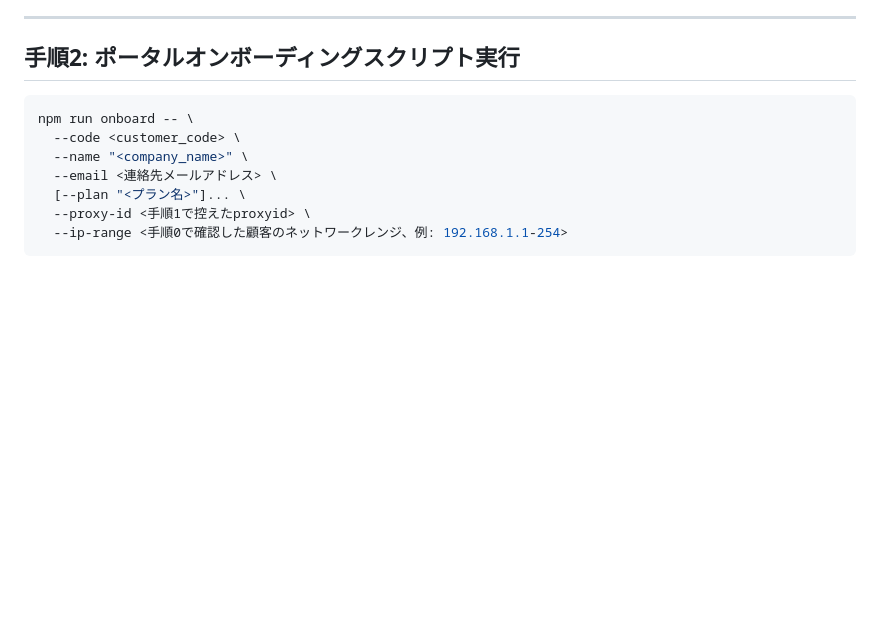
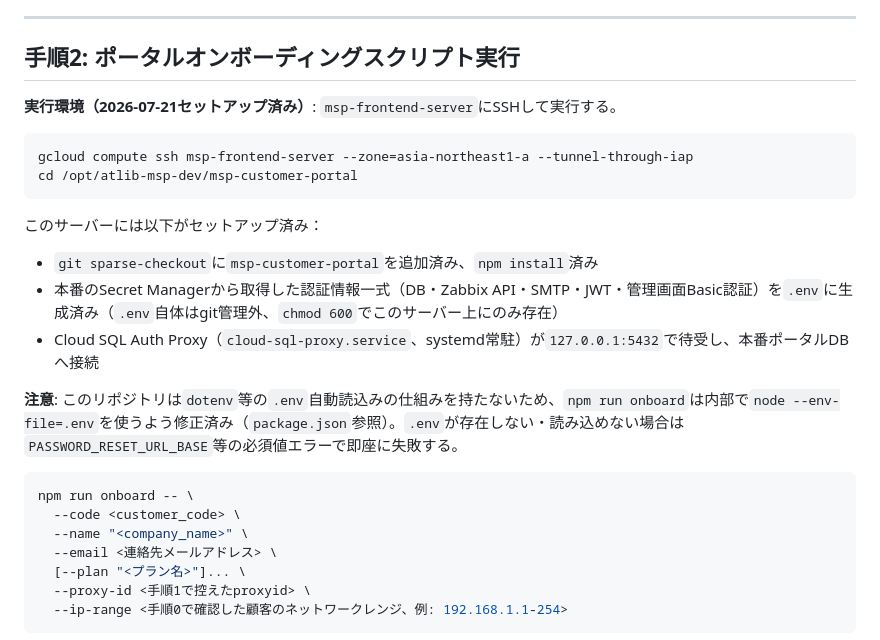
Before and after one commit to yoshihisahagisaka/atlib-msp-customer-portal, a Markdown page: docs/運用手順書_顧客オンボーディング統合フロー.md, the part around the change. GitHub-like rendering; blank space fills up the shorter version.

````diff
--- a/docs/運用手順書_顧客オンボーディング統合フロー.md
+++ b/docs/運用手順書_顧客オンボーディング統合フロー.md
@@ -55,6 +55,20 @@
 ---
 
 ## 手順2: ポータルオンボーディングスクリプト実行
+
+**実行環境（2026-07-21セットアップ済み）**: `msp-frontend-server`にSSHして実行する。
+
+```bash
+gcloud compute ssh msp-frontend-server --zone=asia-northeast1-a --tunnel-through-iap
+cd /opt/atlib-msp-dev/msp-customer-portal
+```
+
+このサーバーには以下がセットアップ済み：
+- `git sparse-checkout`に`msp-customer-portal`を追加済み、`npm install`済み
+- 本番のSecret Managerから取得した認証情報一式（DB・Zabbix API・SMTP・JWT・管理画面Basic認証）を`.env`に生成済み（`.env`自体はgit管理外、`chmod 600`でこのサーバー上にのみ存在）
+- Cloud SQL Auth Proxy（`cloud-sql-proxy.service`、systemd常駐）が`127.0.0.1:5432`で待受し、本番ポータルDBへ接続
+
+**注意**: このリポジトリは`dotenv`等の`.env`自動読込みの仕組みを持たないため、`npm run onboard`は内部で`node --env-file=.env`を使うよう修正済み（`package.json`参照）。`.env`が存在しない・読み込めない場合は`PASSWORD_RESET_URL_BASE`等の必須値エラーで即座に失敗する。
 
 ```bash
 npm run onboard -- \
````
Also changed, not shown: docs/実施手順_顧客オンボーディング統合フロー.md (+12 -5 lines).
